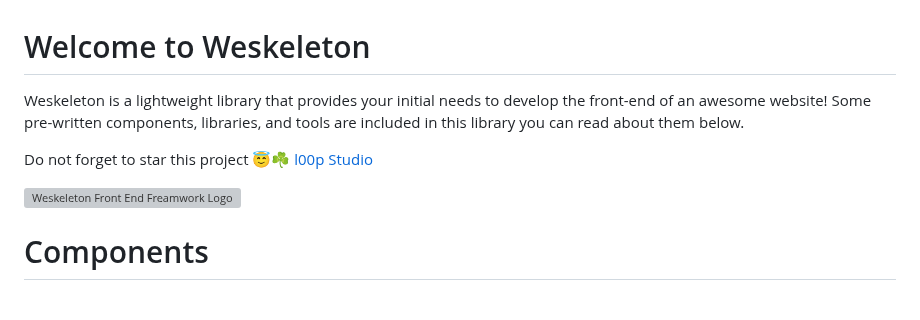
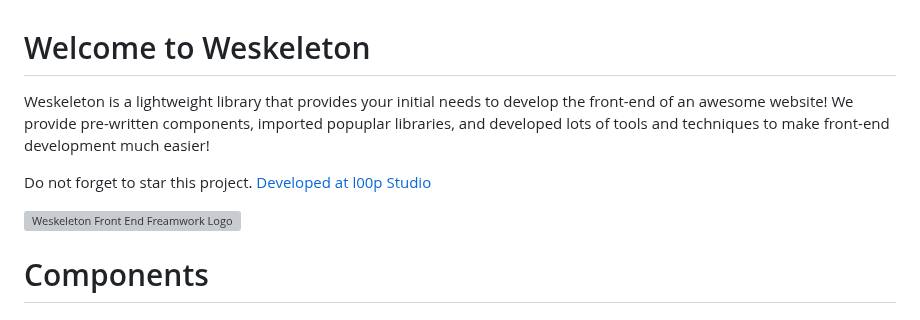
Before and after one commit to l00p-dev/weskeleton, a Markdown page: README.md, the part around one of its changes. GitHub-like rendering; grey boxes are pictures that could not be loaded.

```diff
--- a/README.md
+++ b/README.md
@@ -1,7 +1,7 @@
 #  Welcome to Weskeleton
 
-Weskeleton is a lightweight library that provides your initial needs to develop the front-end of an awesome website! Some pre-written components, libraries, and tools are included in this library you can read about them below.
+Weskeleton is a lightweight library that provides your initial needs to develop the front-end of an awesome website! We provide pre-written components, imported popuplar libraries, and developed lots of tools and techniques to make front-end development much easier!
 
-Do not forget to star this project 😇☘️
-[l00p Studio](http://l00p.dev/ "l00p Studio")
+Do not forget to star this project.
+[Developed at l00p Studio](http://l00p.dev/ "l00p Studio")
 
```
Also changed, not shown: other parts of README.md (+1 -1 lines).
